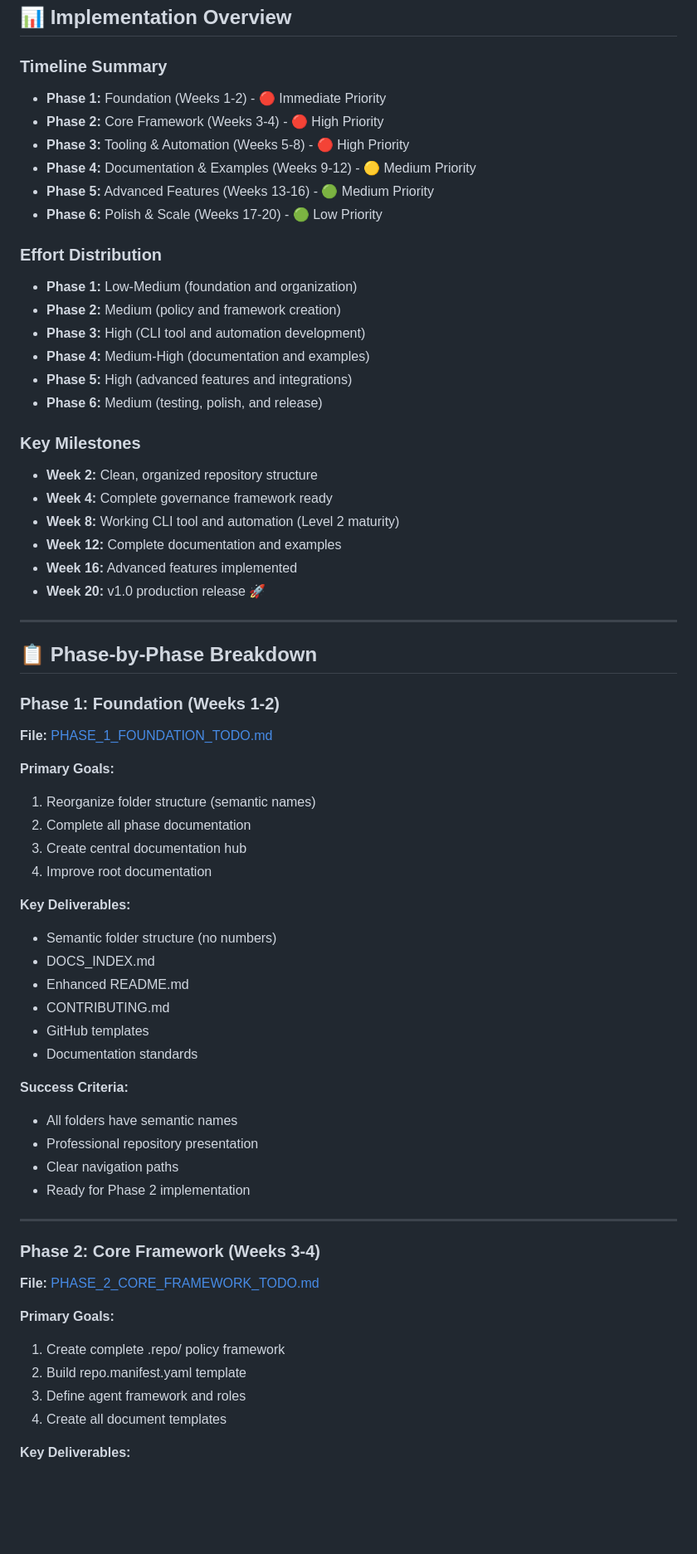
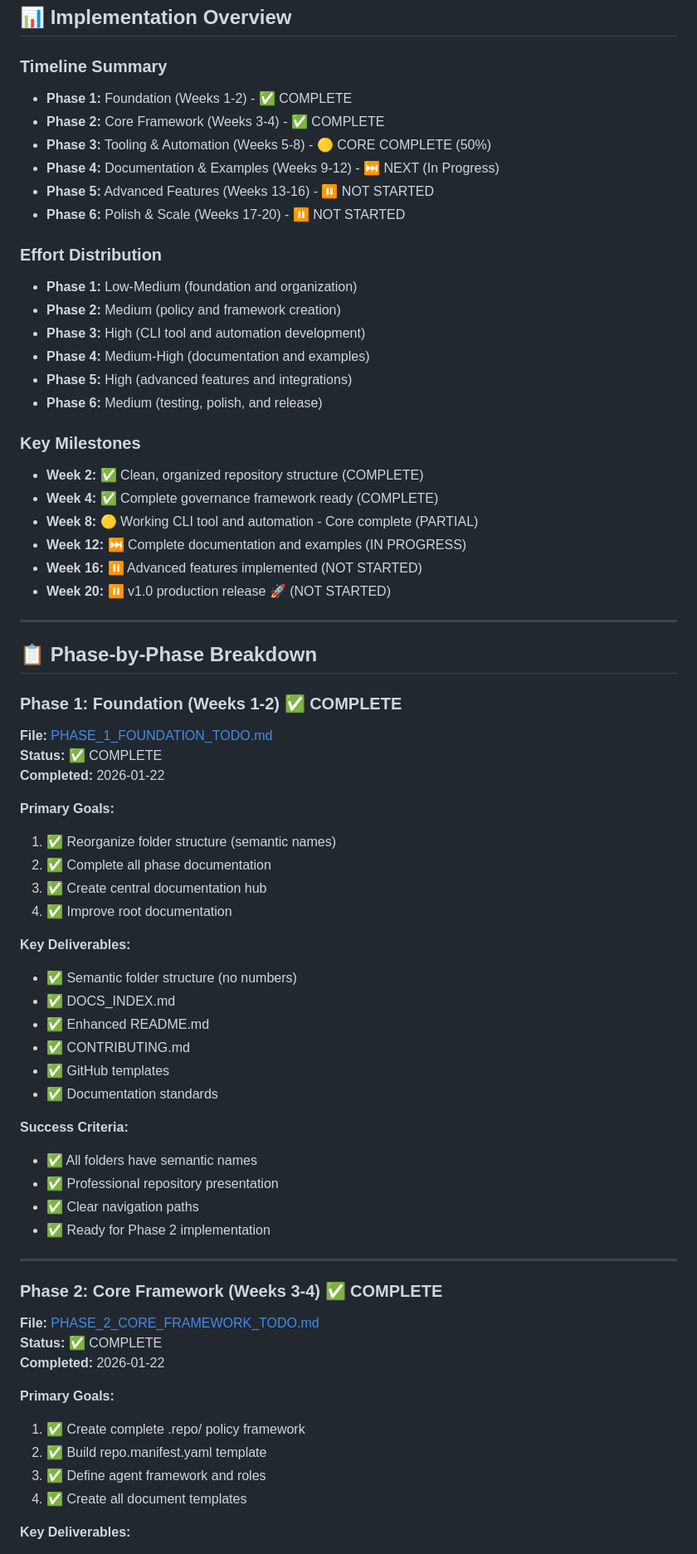
Before and after one commit to TrevorPLam/governance, a Markdown page: MASTER_IMPLEMENTATION_ROADMAP_TODO.md, the part around one of its changes. Shown at 83% size. Drawn GitHub-style; blank space fills up the shorter version.

Commit message:
Update MASTER_IMPLEMENTATION_ROADMAP_TODO.md to reflect completed work
Co-authored-by: TrevorPLam <204136860+TrevorPLam@users.noreply.github.com>

```diff
--- a/MASTER_IMPLEMENTATION_ROADMAP_TODO.md
+++ b/MASTER_IMPLEMENTATION_ROADMAP_TODO.md
@@ -24,12 +32,12 @@ Build a comprehensive, AI-Native repository governance system that:
 ## 📊 Implementation Overview
 
 ### Timeline Summary
-- **Phase 1:** Foundation (Weeks 1-2) - 🔴 Immediate Priority
-- **Phase 2:** Core Framework (Weeks 3-4) - 🔴 High Priority
-- **Phase 3:** Tooling & Automation (Weeks 5-8) - 🔴 High Priority
-- **Phase 4:** Documentation & Examples (Weeks 9-12) - 🟡 Medium Priority
-- **Phase 5:** Advanced Features (Weeks 13-16) - 🟢 Medium Priority
-- **Phase 6:** Polish & Scale (Weeks 17-20) - 🟢 Low Priority
+- **Phase 1:** Foundation (Weeks 1-2) - ✅ COMPLETE
+- **Phase 2:** Core Framework (Weeks 3-4) - ✅ COMPLETE
+- **Phase 3:** Tooling & Automation (Weeks 5-8) - 🟡 CORE COMPLETE (50%)
+- **Phase 4:** Documentation & Examples (Weeks 9-12) - ⏭️ NEXT (In Progress)
+- **Phase 5:** Advanced Features (Weeks 13-16) - ⏸️ NOT STARTED
+- **Phase 6:** Polish & Scale (Weeks 17-20) - ⏸️ NOT STARTED
 
 ### Effort Distribution
 - **Phase 1:** Low-Medium (foundation and organization)
@@ -40,49 +48,53 @@ Build a comprehensive, AI-Native repository governance system that:
 - **Phase 6:** Medium (testing, polish, and release)
 
 ### Key Milestones
-- **Week 2:** Clean, organized repository structure
-- **Week 4:** Complete governance framework ready
-- **Week 8:** Working CLI tool and automation (Level 2 maturity)
-- **Week 12:** Complete documentation and examples
-- **Week 16:** Advanced features implemented
-- **Week 20:** v1.0 production release 🚀
+- **Week 2:** ✅ Clean, organized repository structure (COMPLETE)
+- **Week 4:** ✅ Complete governance framework ready (COMPLETE)
+- **Week 8:** 🟡 Working CLI tool and automation - Core complete (PARTIAL)
+- **Week 12:** ⏭️ Complete documentation and examples (IN PROGRESS)
+- **Week 16:** ⏸️ Advanced features implemented (NOT STARTED)
+- **Week 20:** ⏸️ v1.0 production release 🚀 (NOT STARTED)
 
 ---
 
 ## 📋 Phase-by-Phase Breakdown
 
-### Phase 1: Foundation (Weeks 1-2)
+### Phase 1: Foundation (Weeks 1-2) ✅ COMPLETE
 **File:** [PHASE_1_FOUNDATION_TODO.md](PHASE_1_FOUNDATION_TODO.md)
+**Status:** ✅ COMPLETE
+**Completed:** 2026-01-22
 
 **Primary Goals:**
-1. Reorganize folder structure (semantic names)
-2. Complete all phase documentation
-3. Create central documentation hub
-4. Improve root documentation
+1. ✅ Reorganize folder structure (semantic names)
+2. ✅ Complete all phase documentation
+3. ✅ Create central documentation hub
+4. ✅ Improve root documentation
 
 **Key Deliverables:**
-- Semantic folder structure (no numbers)
-- DOCS_INDEX.md
-- Enhanced README.md
-- CONTRIBUTING.md
-- GitHub templates
-- Documentation standards
+- ✅ Semantic folder structure (no numbers)
+- ✅ DOCS_INDEX.md
+- ✅ Enhanced README.md
+- ✅ CONTRIBUTING.md
+- ✅ GitHub templates
+- ✅ Documentation standards
 
 **Success Criteria:**
-- All folders have semantic names
-- Professional repository presentation
-- Clear navigation paths
-- Ready for Phase 2 implementation
+- ✅ All folders have semantic names
+- ✅ Professional repository presentation
+- ✅ Clear navigation paths
+- ✅ Ready for Phase 2 implementation
 
 ---
 
-### Phase 2: Core Framework (Weeks 3-4)
+### Phase 2: Core Framework (Weeks 3-4) ✅ COMPLETE
 **File:** [PHASE_2_CORE_FRAMEWORK_TODO.md](PHASE_2_CORE_FRAMEWORK_TODO.md)
+**Status:** ✅ COMPLETE
+**Completed:** 2026-01-22
 
 **Primary Goals:**
-1. Create complete .repo/ policy framework
-2. Build repo.manifest.yaml template
-3. Define agent framework and roles
-4. Create all document templates
+1. ✅ Create complete .repo/ policy framework
+2. ✅ Build repo.manifest.yaml template
+3. ✅ Define agent framework and roles
+4. ✅ Create all document templates
 
 **Key Deliverables:**
```
Also changed, not shown: other parts of MASTER_IMPLEMENTATION_ROADMAP_TODO.md (+103 -56 lines).
